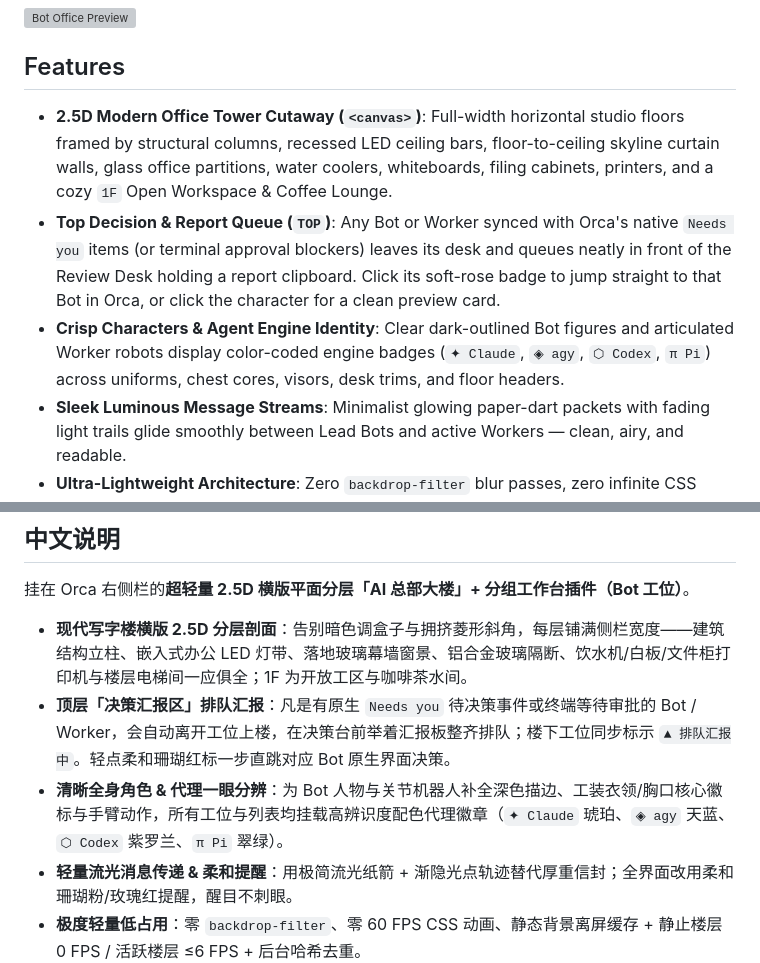
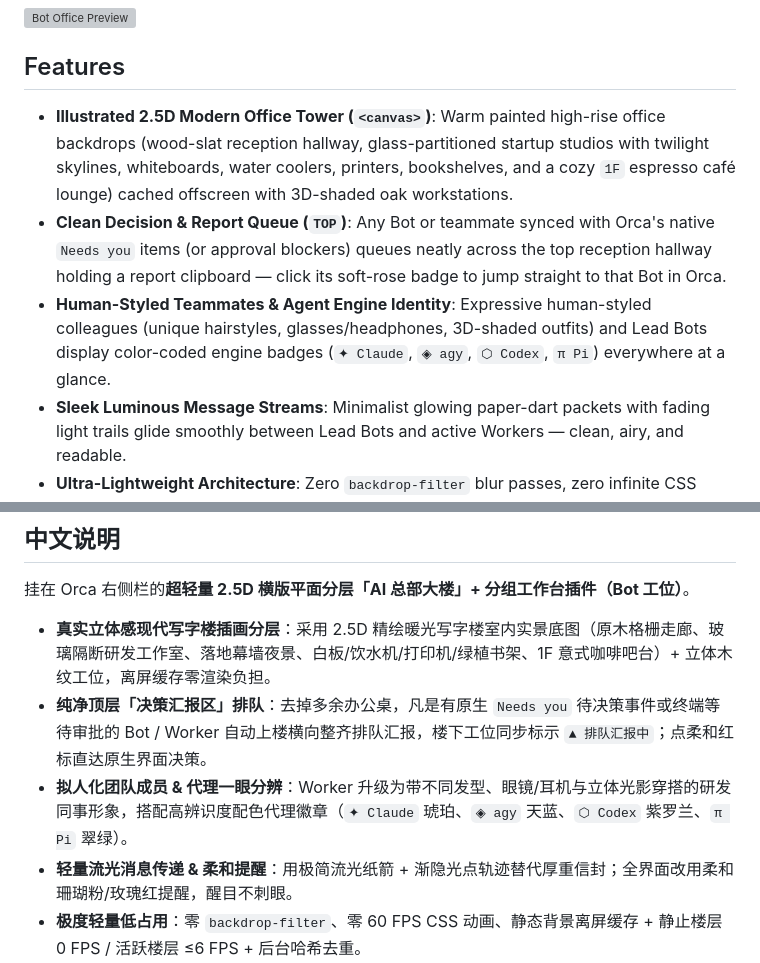
Before and after one commit to TornadoDai/orca-bot-office, a Markdown page: README.md, 2 parts joined by grey strips. Rendered like a GitHub page; grey boxes are pictures that could not be loaded.

Commit message:
feat(v0.6.0): illustrated 2.5D modern office backdrops, human-styled teammates & clean desk-free Decision Report Queue

```diff
--- a/README.md
+++ b/README.md
@@ -8,9 +8,9 @@ An ultra-lightweight **2.5D Side-Scrolling Stacked Office Tower & Grouped Workbe
 
 ## Features
 
-- **2.5D Modern Office Tower Cutaway (`<canvas>`)**: Full-width horizontal studio floors framed by structural columns, recessed LED ceiling bars, floor-to-ceiling skyline curtain walls, glass office partitions, water coolers, whiteboards, filing cabinets, printers, and a cozy `1F` Open Workspace & Coffee Lounge.
-- **Top Decision & Report Queue (`TOP`)**: Any Bot or Worker synced with Orca's native `Needs you` items (or terminal approval blockers) leaves its desk and queues neatly in front of the Review Desk holding a report clipboard. Click its soft-rose badge to jump straight to that Bot in Orca, or click the character for a clean preview card.
-- **Crisp Characters & Agent Engine Identity**: Clear dark-outlined Bot figures and articulated Worker robots display color-coded engine badges (`✦ Claude`, `◈ agy`, `⬡ Codex`, `π Pi`) across uniforms, chest cores, visors, desk trims, and floor headers.
+- **Illustrated 2.5D Modern Office Tower (`<canvas>`)**: Warm painted high-rise office backdrops (wood-slat reception hallway, glass-partitioned startup studios with twilight skylines, whiteboards, water coolers, printers, bookshelves, and a cozy `1F` espresso café lounge) cached offscreen with 3D-shaded oak workstations.
+- **Clean Decision & Report Queue (`TOP`)**: Any Bot or teammate synced with Orca's native `Needs you` items (or approval blockers) queues neatly across the top reception hallway holding a report clipboard — click its soft-rose badge to jump straight to that Bot in Orca.
+- **Human-Styled Teammates & Agent Engine Identity**: Expressive human-styled colleagues (unique hairstyles, glasses/headphones, 3D-shaded outfits) and Lead Bots display color-coded engine badges (`✦ Claude`, `◈ agy`, `⬡ Codex`, `π Pi`) everywhere at a glance.
 - **Sleek Luminous Message Streams**: Minimalist glowing paper-dart packets with fading light trails glide smoothly between Lead Bots and active Workers — clean, airy, and readable.
 - **Ultra-Lightweight Architecture**: Zero `backdrop-filter` blur passes, zero infinite CSS animations, offscreen static floor background cache, 0 FPS on idle floors / ≤6 FPS only on active floors (auto-pauses when hidden), and hash-diffed event-driven worker updates.
 
@@ -38,9 +38,9 @@ Or in Orca: **Settings → Plugins → Install from Git** with `https://github.c
 
 挂在 Orca 右侧栏的**超轻量 2.5D 横版平面分层「AI 总部大楼」+ 分组工作台插件（Bot 工位）**。
 
-- **现代写字楼横版 2.5D 分层剖面**：告别暗色调盒子与拥挤菱形斜角，每层铺满侧栏宽度——建筑结构立柱、嵌入式办公 LED 灯带、落地玻璃幕墙窗景、铝合金玻璃隔断、饮水机/白板/文件柜打印机与楼层电梯间一应俱全；1F 为开放工区与咖啡茶水间。
-- **顶层「决策汇报区」排队汇报**：凡是有原生 `Needs you` 待决策事件或终端等待审批的 Bot / Worker，会自动离开工位上楼，在决策台前举着汇报板整齐排队；楼下工位同步标示 `▲ 排队汇报中`。轻点柔和珊瑚红标一步直跳对应 Bot 原生界面决策。
-- **清晰全身角色 & 代理一眼分辨**：为 Bot 人物与关节机器人补全深色描边、工装衣领/胸口核心徽标与手臂动作，所有工位与列表均挂载高辨识度配色代理徽章（`✦ Claude` 琥珀、`◈ agy` 天蓝、`⬡ Codex` 紫罗兰、`π Pi` 翠绿）。
+- **真实立体感现代写字楼插画分层**：采用 2.5D 精绘暖光写字楼室内实景底图（原木格栅走廊、玻璃隔断研发工作室、落地幕墙夜景、白板/饮水机/打印机/绿植书架、1F 意式咖啡吧台）+ 立体木纹工位，离屏缓存零渲染负担。
+- **纯净顶层「决策汇报区」排队**：去掉多余办公桌，凡是有原生 `Needs you` 待决策事件或终端等待审批的 Bot / Worker 自动上楼横向整齐排队汇报，楼下工位同步标示 `▲ 排队汇报中`；点柔和红标直达原生界面决策。
+- **拟人化团队成员 & 代理一眼分辨**：Worker 升级为带不同发型、眼镜/耳机与立体光影穿搭的研发同事形象，搭配高辨识度配色代理徽章（`✦ Claude` 琥珀、`◈ agy` 天蓝、`⬡ Codex` 紫罗兰、`π Pi` 翠绿）。
 - **轻量流光消息传递 & 柔和提醒**：用极简流光纸箭 + 渐隐光点轨迹替代厚重信封；全界面改用柔和珊瑚粉/玫瑰红提醒，醒目不刺眼。
 - **极度轻量低占用**：零 `backdrop-filter`、零 60 FPS CSS 动画、静态背景离屏缓存 + 静止楼层 0 FPS / 活跃楼层 ≤6 FPS + 后台哈希去重。
 
```
Also changed, not shown: panel/bg-lounge.jpg (added), panel/bg-queue.jpg (added), panel/bg-studio.jpg (added), 6 other files.
